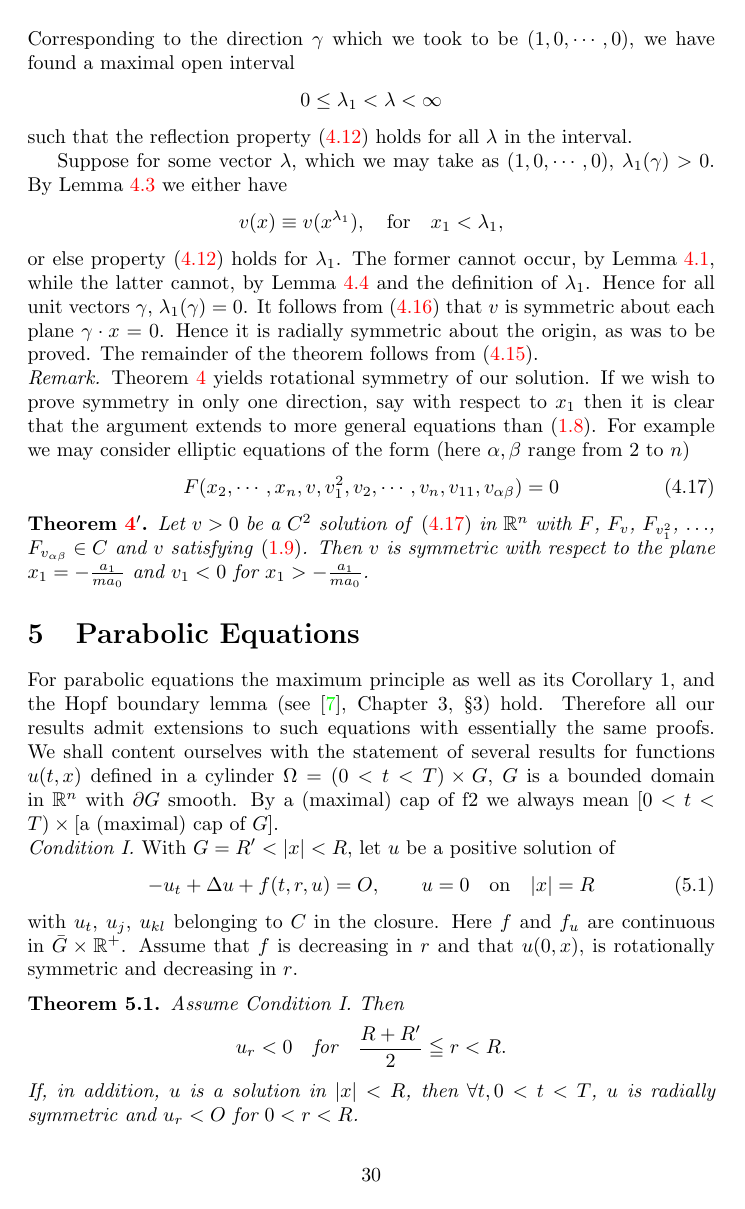
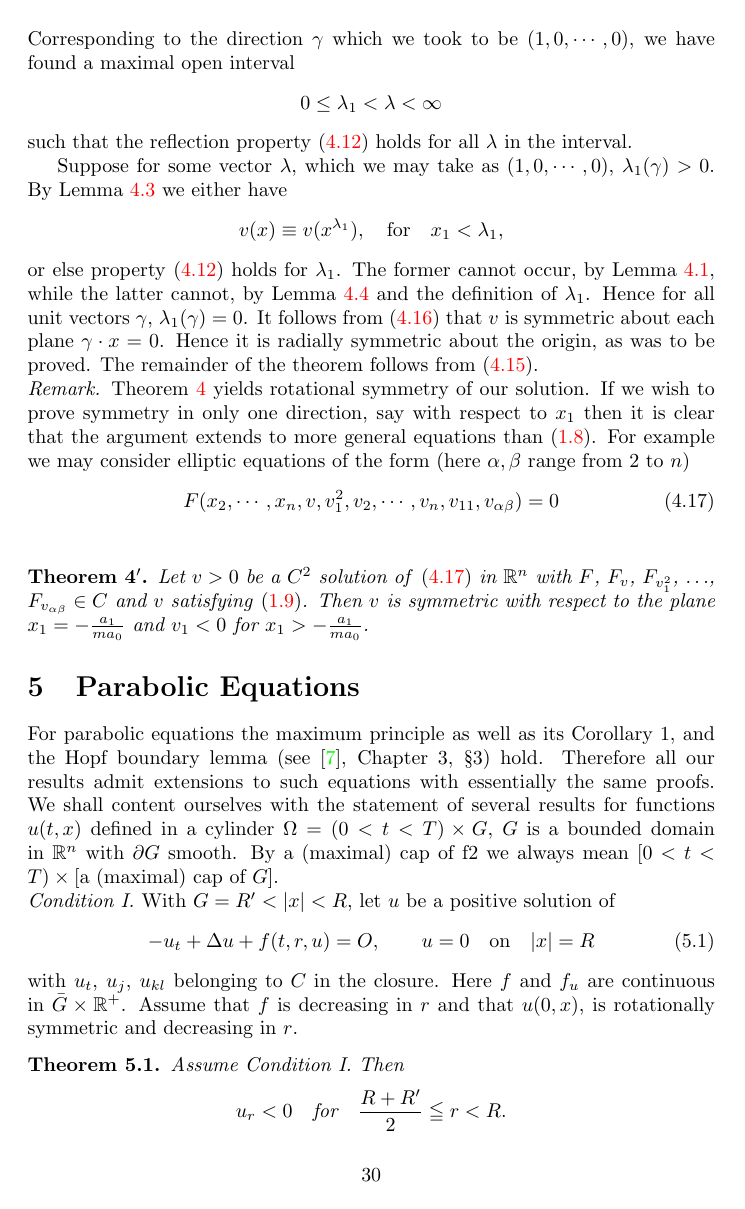
Before and after one commit to SwitWu/Gidas-Ni-Nirenberg-1979, a LaTeX paper (main.tex, which reads settings.tex): page 30 of 38. Compiled offline with pdfLaTeX.

Commit message:
modify the theoremp and theorempp environments

```diff
--- a/settings.tex
+++ b/settings.tex
@@ -24,14 +24,14 @@
 \makeatother
 
 \newenvironment{theoremp}[1]
-  {\renewcommand{\thetheorem}{\ref{#1}$'$}%
-   \addtocounter{theorem}{-1}%
+  {\renewcommand{\thetheorem}{\ref*{#1}$'$}%
+   \neutralize{theorem}\phantomsection%
    \begin{theorem}}
   {\end{theorem}}
 
 \newenvironment{theorempp}[1]
-{\renewcommand{\thetheorem}{\ref{#1}$''$}%
-  \addtocounter{theorem}{-1}%
+{\renewcommand{\thetheorem}{\ref*{#1}$''$}%
+  \neutralize{theorem}\phantomsection%
   \begin{theorem}}
   {\end{theorem}}
 
```
